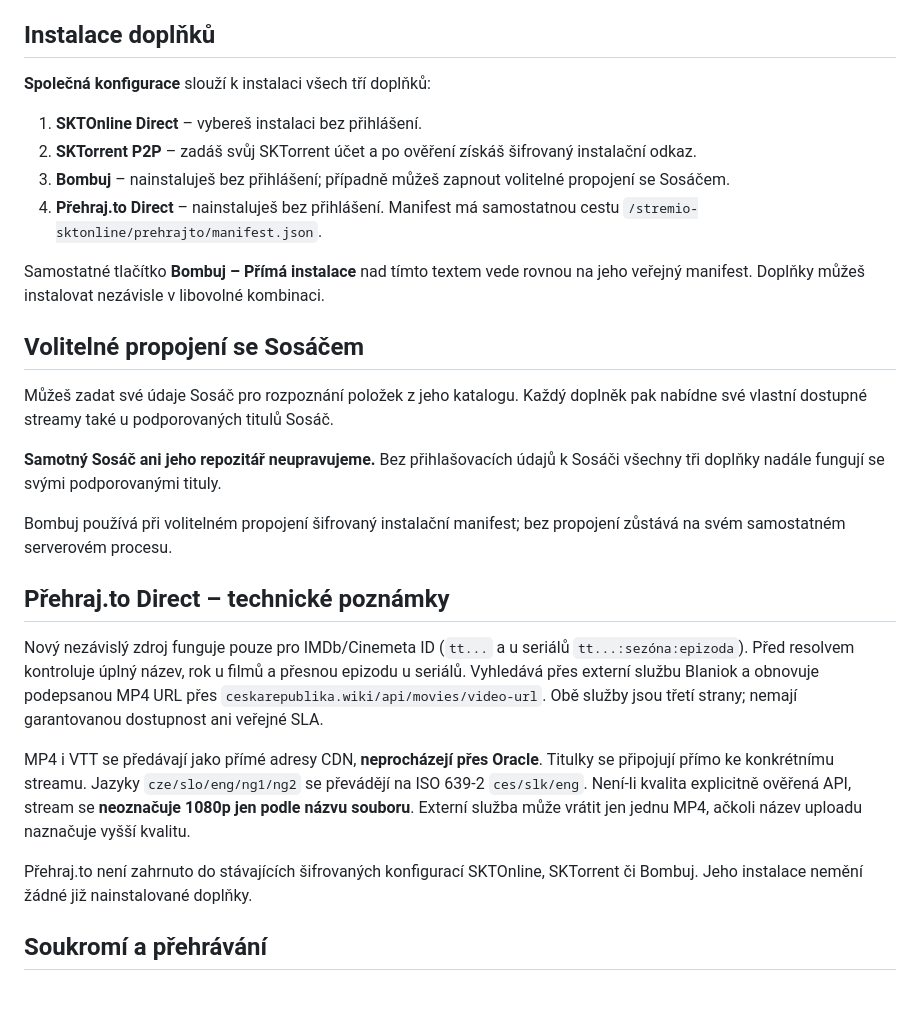
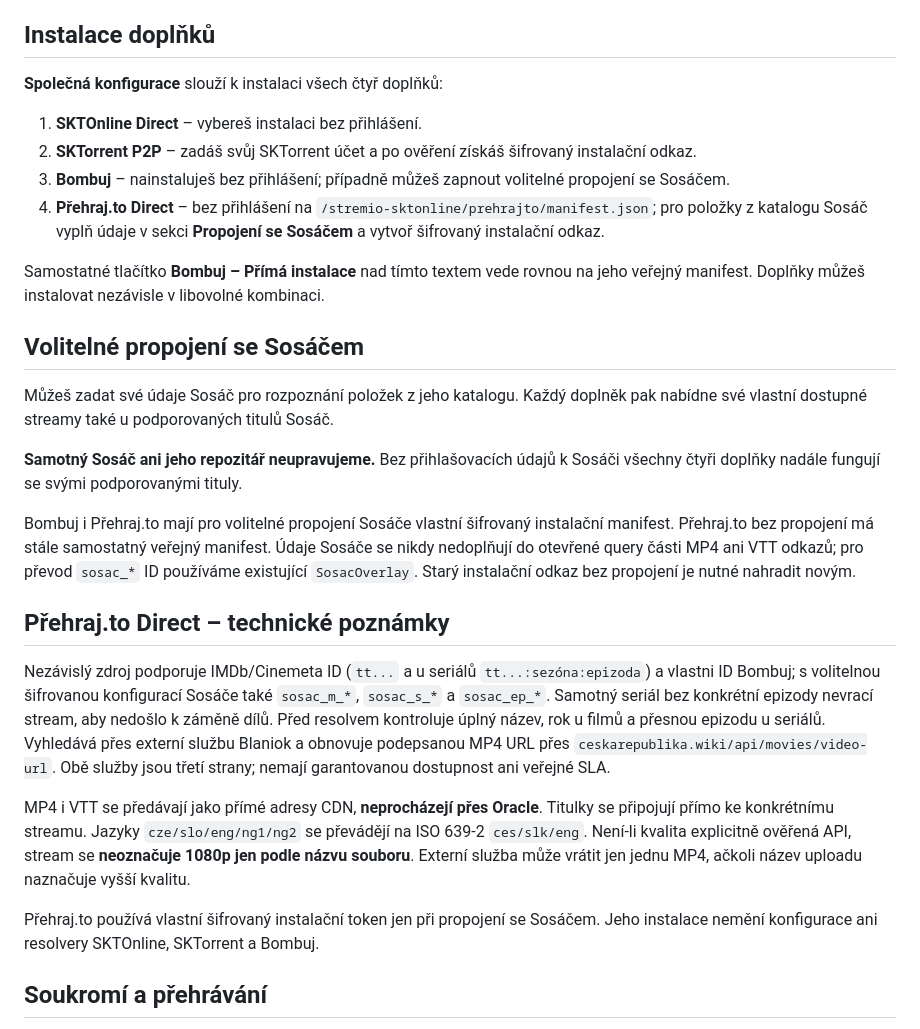
Before and after one commit to CaseyCZ/stremio.addons, a Markdown page: README.md, the part around one of its changes. Rendered like a GitHub page; blank space fills up the shorter version.

Commit message:
docs: explain Sosac-linked Prehraj.to install and catalog compatibility

```diff
--- a/README.md
+++ b/README.md
@@ -47,12 +47,12 @@ Všechny čtyři doplňky i konfigurátor jsou spravovány v [CaseyCZ/stremio.ad
 
 ## Instalace doplňků
 
-**Společná konfigurace** slouží k instalaci všech tří doplňků:
+**Společná konfigurace** slouží k instalaci všech čtyř doplňků:
 
 1. **SKTOnline Direct** – vybereš instalaci bez přihlášení.
 2. **SKTorrent P2P** – zadáš svůj SKTorrent účet a po ověření získáš šifrovaný instalační odkaz.
 3. **Bombuj** – nainstaluješ bez přihlášení; případně můžeš zapnout volitelné propojení se Sosáčem.
-4. **Přehraj.to Direct** – nainstaluješ bez přihlášení. Manifest má samostatnou cestu `/stremio-sktonline/prehrajto/manifest.json`.
+4. **Přehraj.to Direct** – bez přihlášení na `/stremio-sktonline/prehrajto/manifest.json`; pro položky z katalogu Sosáč vyplň údaje v sekci **Propojení se Sosáčem** a vytvoř šifrovaný instalační odkaz.
 
 Samostatné tlačítko **Bombuj – Přímá instalace** nad tímto textem vede rovnou na jeho veřejný manifest. Doplňky můžeš instalovat nezávisle v libovolné kombinaci.
 
@@ -60,17 +60,17 @@ Samostatné tlačítko **Bombuj – Přímá instalace** nad tímto textem vede
 
 Můžeš zadat své údaje Sosáč pro rozpoznání položek z jeho katalogu. Každý doplněk pak nabídne své vlastní dostupné streamy také u podporovaných titulů Sosáč.
 
-**Samotný Sosáč ani jeho repozitář neupravujeme.** Bez přihlašovacích údajů k Sosáči všechny tři doplňky nadále fungují se svými podporovanými tituly.
+**Samotný Sosáč ani jeho repozitář neupravujeme.** Bez přihlašovacích údajů k Sosáči všechny čtyři doplňky nadále fungují se svými podporovanými tituly.
 
-Bombuj používá při volitelném propojení šifrovaný instalační manifest; bez propojení zůstává na svém samostatném serverovém procesu.
+Bombuj i Přehraj.to mají pro volitelné propojení Sosáče vlastní šifrovaný instalační manifest. Přehraj.to bez propojení má stále samostatný veřejný manifest. Údaje Sosáče se nikdy nedoplňují do otevřené query části MP4 ani VTT odkazů; pro převod `sosac_*` ID používáme existující `SosacOverlay`. Starý instalační odkaz bez propojení je nutné nahradit novým.
 
 ## Přehraj.to Direct – technické poznámky
 
-Nový nezávislý zdroj funguje pouze pro IMDb/Cinemeta ID (`tt...` a u seriálů `tt...:sezóna:epizoda`). Před resolvem kontroluje úplný název, rok u filmů a přesnou epizodu u seriálů. Vyhledává přes externí službu Blaniok a obnovuje podepsanou MP4 URL přes `ceskarepublika.wiki/api/movies/video-url`. Obě služby jsou třetí strany; nemají garantovanou dostupnost ani veřejné SLA.
+Nezávislý zdroj podporuje IMDb/Cinemeta ID (`tt...` a u seriálů `tt...:sezóna:epizoda`) a vlastni ID Bombuj; s volitelnou šifrovanou konfigurací Sosáče také `sosac_m_*`, `sosac_s_*` a `sosac_ep_*`. Samotný seriál bez konkrétní epizody nevrací stream, aby nedošlo k záměně dílů. Před resolvem kontroluje úplný název, rok u filmů a přesnou epizodu u seriálů. Vyhledává přes externí službu Blaniok a obnovuje podepsanou MP4 URL přes `ceskarepublika.wiki/api/movies/video-url`. Obě služby jsou třetí strany; nemají garantovanou dostupnost ani veřejné SLA.
 
 MP4 i VTT se předávají jako přímé adresy CDN, **neprocházejí přes Oracle**. Titulky se připojují přímo ke konkrétnímu streamu. Jazyky `cze/slo/eng/ng1/ng2` se převádějí na ISO 639-2 `ces/slk/eng`. Není-li kvalita explicitně ověřená API, stream se **neoznačuje 1080p jen podle názvu souboru**. Externí služba může vrátit jen jednu MP4, ačkoli název uploadu naznačuje vyšší kvalitu.
 
-Přehraj.to není zahrnuto do stávajících šifrovaných konfigurací SKTOnline, SKTorrent či Bombuj. Jeho instalace nemění žádné již nainstalované doplňky.
+Přehraj.to používá vlastní šifrovaný instalační token jen při propojení se Sosáčem. Jeho instalace nemění konfigurace ani resolvery SKTOnline, SKTorrent a Bombuj.
 
 ## Soukromí a přehrávání
 
```
Also changed, not shown: other parts of README.md (+1 -1 lines).
